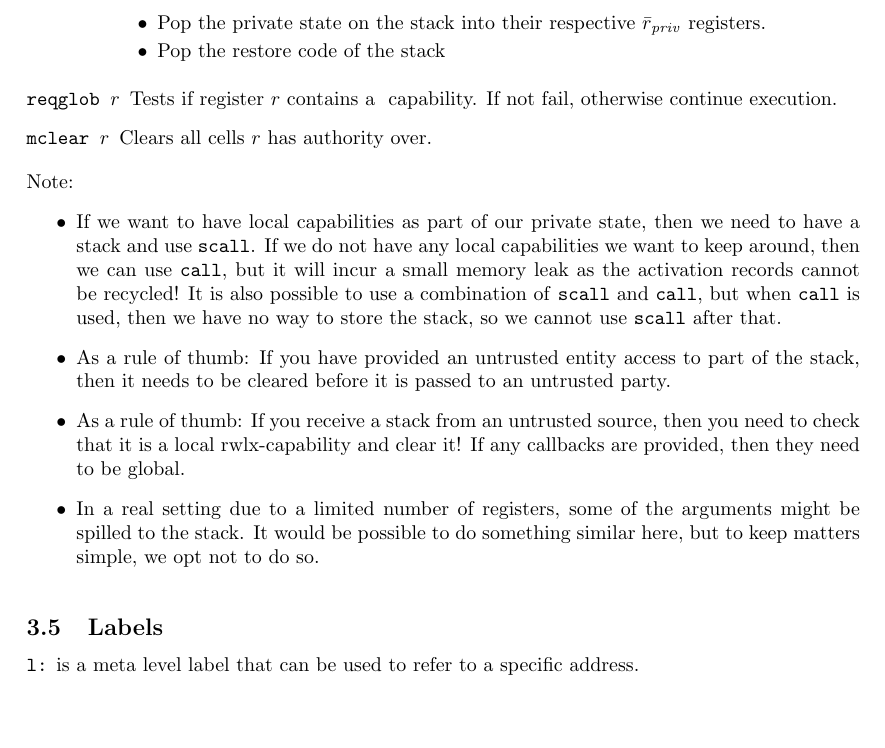
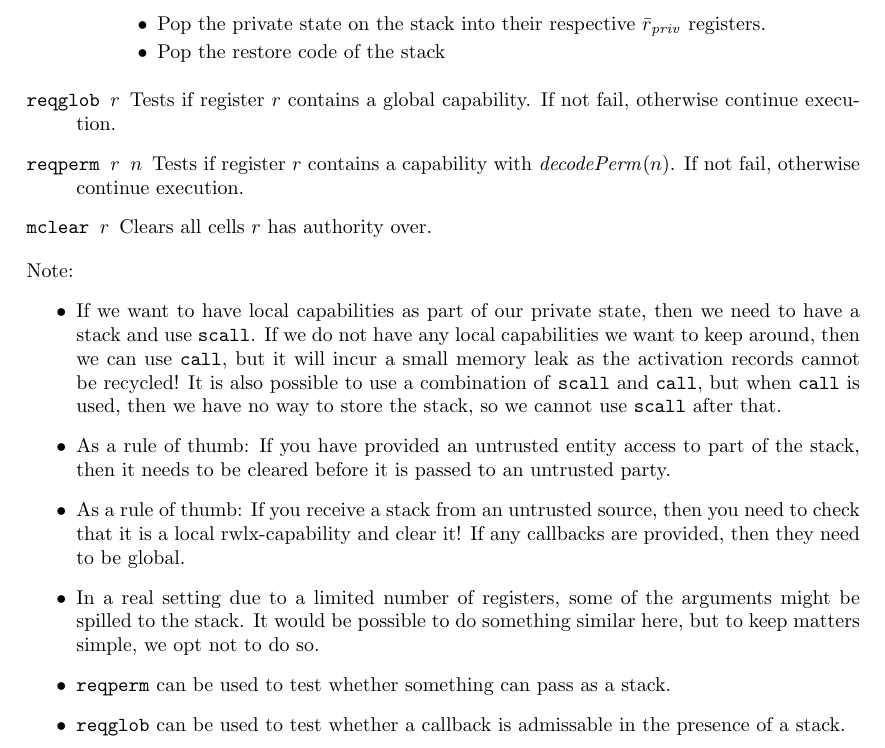
Before and after one commit to dominiquedevriese/capability-machine-reasoning-on-paper, a LaTeX document (local-capability-machine.tex): part of page 10 of 39, cut so that both start at the same text, the shorter picture padded with empty space. Compiled offline with pdfLaTeX.

Commit message:
Added reqperm

```diff
--- a/local-capability-machine.tex
+++ b/local-capability-machine.tex
@@ -147,7 +147,8 @@
 \newcommand{\encodePerm}{\mathit{encodePerm}}
 \newcommand{\encodePermPair}{\plainfun{encodePermPair}{}}
 \newcommand{\encodeLoc}{\mathit{encodeLoc}{}}
-\newcommand{\decodePermPair}{\plainfun{decodePerm}}
+\newcommand{\decodePermPair}{\plainfun{decodePermPair}}
+\newcommand{\decodePerm}[1]{\plainfun{decodePerm}{#1}}
 \newcommand{\updatePcPerm}[1]{\plainfun{updatePcPerm}{#1}}
 
 \newcommand{\executeAllowed}[1]{\plainfun{executeAllowed}{#1}}
@@ -895,7 +896,8 @@ A more detailed description of the above steps:
       \item Pop the restore code of the stack
       \end{itemize}\
 \end{description}
-\item[\texttt{reqglob $r$}] Tests if register $r$ contains a $\global$ capability. If not fail, otherwise continue execution.
+\item[\texttt{reqglob $r$}] Tests if register $r$ contains a $\glob$ capability. If not fail, otherwise continue execution.
+\item[\texttt{reqperm $r$ $n$}] Tests if register $r$ contains a capability with $\decodePerm{n}$. If not fail, otherwise continue execution.
 \item[\texttt{mclear $r$}] Clears all cells $r$ has authority over.
 \end{description}
 Note:
@@ -905,6 +907,8 @@ Note:
 \item As a rule of thumb: If you receive a stack from an untrusted source, then you need to check that it is a local $\rwlx$-capability and clear it! If any callbacks are provided, then they need to be global.
 \item In a real setting due to a limited number of registers, some of the arguments might be spilled to the stack. It would be possible to do something similar here, but to keep
  matters simple, we opt not to do so.
+\item \texttt{reqperm} can be used to test whether something can pass as a stack.
+\item \texttt{reqglob} can be used to test whether a callback is admissable in the presence of a stack.
 \end{itemize}
 \begin{figure}
   \label{fig:stack-before-call}
```
